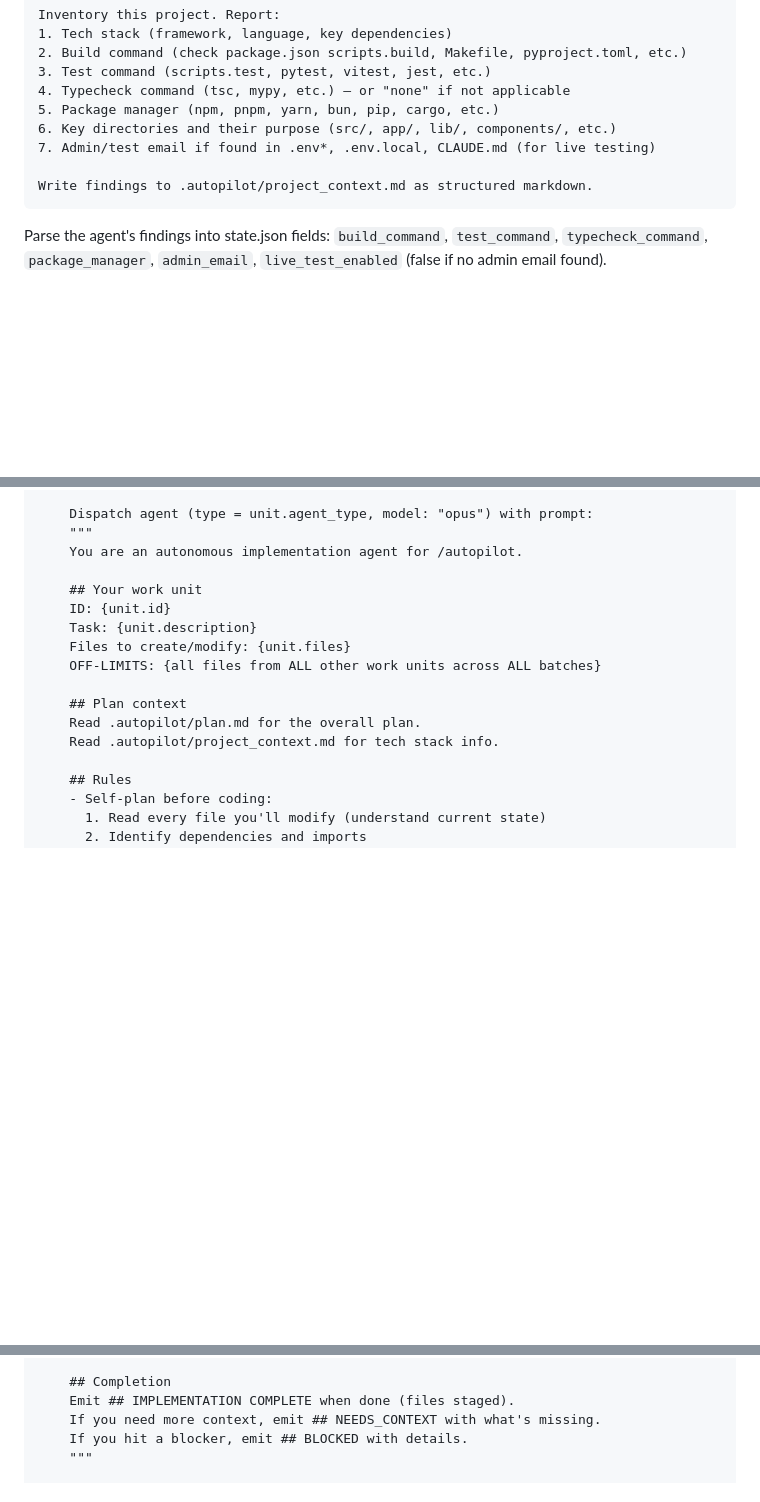
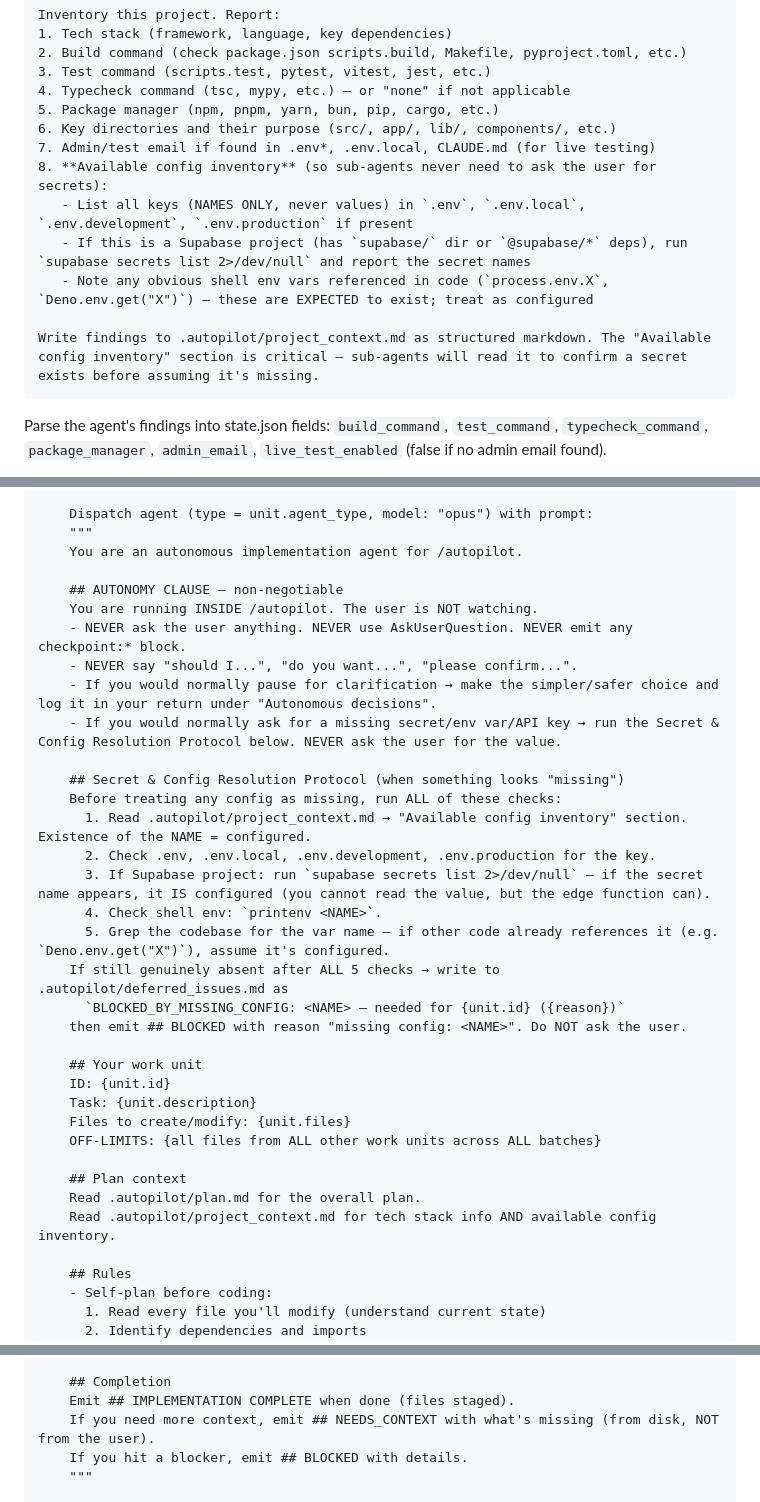
Before and after one commit to zalogarcia/zalo-claude-code-setup, a Markdown page: commands/autopilot.md, 3 parts joined by grey strips. GitHub-like rendering; blank space fills up the shorter version.

Commit message:
Make /autopilot truly autonomous: never ask user for secrets/config
Sub-agents dispatched by autopilot were asking the user for Supabase
secrets that were already configured, breaking the autonomous run.

- New "Secret & Config Resolution Protocol": 5-step fallback chain
  (project_context.md → .env* → supabase secrets list → printenv → grep)
  before treating any secret as missing
- Phase 0 inventory now records existing Supabase secret names and
  .env* keys to project_context.md so sub-agents can confirm config
  exists without asking
- Sub-agent dispatch prompt template now carries an explicit AUTONOMY
  CLAUSE forbidding AskUserQuestion / checkpoints; missing config
  routes to deferred_issues.md and continues

````diff
--- a/commands/autopilot.md
+++ b/commands/autopilot.md
@@ -292,8 +311,12 @@ Inventory this project. Report:
 5. Package manager (npm, pnpm, yarn, bun, pip, cargo, etc.)
 6. Key directories and their purpose (src/, app/, lib/, components/, etc.)
 7. Admin/test email if found in .env*, .env.local, CLAUDE.md (for live testing)
+8. **Available config inventory** (so sub-agents never need to ask the user for secrets):
+   - List all keys (NAMES ONLY, never values) in `.env`, `.env.local`, `.env.development`, `.env.production` if present
+   - If this is a Supabase project (has `supabase/` dir or `@supabase/*` deps), run `supabase secrets list 2>/dev/null` and report the secret names
+   - Note any obvious shell env vars referenced in code (`process.env.X`, `Deno.env.get("X")`) — these are EXPECTED to exist; treat as configured
 
-Write findings to .autopilot/project_context.md as structured markdown.
+Write findings to .autopilot/project_context.md as structured markdown. The "Available config inventory" section is critical — sub-agents will read it to confirm a secret exists before assuming it's missing.
 ```
 
 Parse the agent's findings into state.json fields: `build_command`, `test_command`, `typecheck_command`, `package_manager`, `admin_email`, `live_test_enabled` (false if no admin email found).
@@ -363,6 +386,24 @@ FOR each batch (ordered by dependency):
     """
     You are an autonomous implementation agent for /autopilot.
 
+    ## AUTONOMY CLAUSE — non-negotiable
+    You are running INSIDE /autopilot. The user is NOT watching.
+    - NEVER ask the user anything. NEVER use AskUserQuestion. NEVER emit any checkpoint:* block.
+    - NEVER say "should I...", "do you want...", "please confirm...".
+    - If you would normally pause for clarification → make the simpler/safer choice and log it in your return under "Autonomous decisions".
+    - If you would normally ask for a missing secret/env var/API key → run the Secret & Config Resolution Protocol below. NEVER ask the user for the value.
+
+    ## Secret & Config Resolution Protocol (when something looks "missing")
+    Before treating any config as missing, run ALL of these checks:
+      1. Read .autopilot/project_context.md → "Available config inventory" section. Existence of the NAME = configured.
+      2. Check .env, .env.local, .env.development, .env.production for the key.
+      3. If Supabase project: run `supabase secrets list 2>/dev/null` — if the secret name appears, it IS configured (you cannot read the value, but the edge function can).
+      4. Check shell env: `printenv <NAME>`.
+      5. Grep the codebase for the var name — if other code already references it (e.g. `Deno.env.get("X")`), assume it's configured.
+    If still genuinely absent after ALL 5 checks → write to .autopilot/deferred_issues.md as
+      `BLOCKED_BY_MISSING_CONFIG: <NAME> — needed for {unit.id} ({reason})`
+    then emit ## BLOCKED with reason "missing config: <NAME>". Do NOT ask the user.
+
     ## Your work unit
     ID: {unit.id}
     Task: {unit.description}
@@ -371,7 +412,7 @@ FOR each batch (ordered by dependency):
 
     ## Plan context
     Read .autopilot/plan.md for the overall plan.
-    Read .autopilot/project_context.md for tech stack info.
+    Read .autopilot/project_context.md for tech stack info AND available config inventory.
 
     ## Rules
     - Self-plan before coding:
@@ -390,7 +431,7 @@ FOR each batch (ordered by dependency):
 
     ## Completion
     Emit ## IMPLEMENTATION COMPLETE when done (files staged).
-    If you need more context, emit ## NEEDS_CONTEXT with what's missing.
+    If you need more context, emit ## NEEDS_CONTEXT with what's missing (from disk, NOT from the user).
     If you hit a blocker, emit ## BLOCKED with details.
     """
 
````
Also changed, not shown: other parts of commands/autopilot.md (+19 -0 lines).
